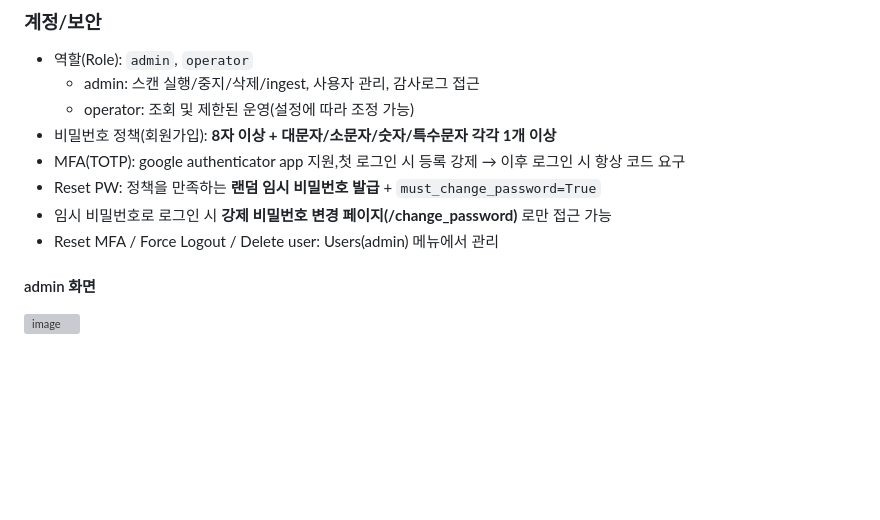
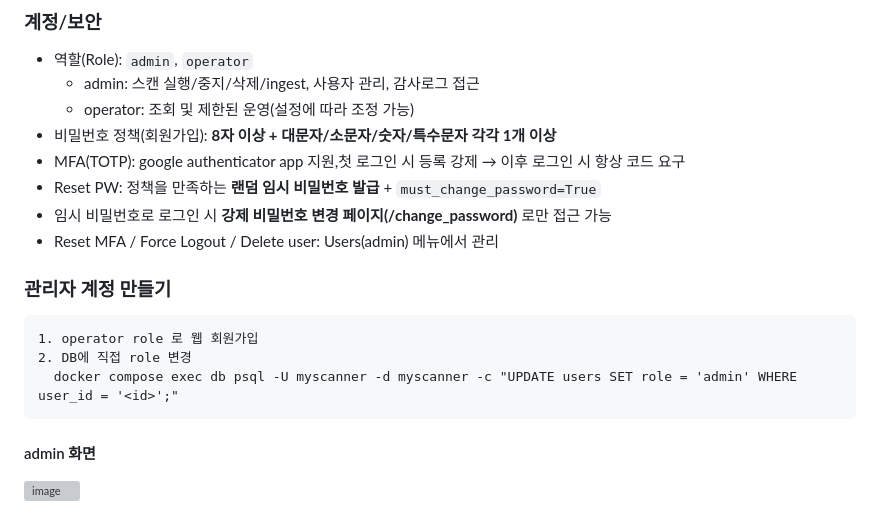
Before and after one commit to Andrewahn2134/MyScanner, a Markdown page: README.md, the part around the change. Rendered like a GitHub page; blank space fills up the shorter version; grey boxes are pictures that could not be loaded.

Commit message:
Add admin account creation instructions to README
Added instructions for creating an admin account.

````diff
--- a/README.md
+++ b/README.md
@@ -74,6 +74,14 @@ MyScanner는 **Nmap 스캔 결과(XML)** 를 인벤토리에 반영하고, 포
 - Reset PW: 정책을 만족하는 **랜덤 임시 비밀번호 발급** + `must_change_password=True`
 - 임시 비밀번호로 로그인 시 **강제 비밀번호 변경 페이지(/change_password)** 로만 접근 가능
 - Reset MFA / Force Logout / Delete user: Users(admin) 메뉴에서 관리
+
+### 관리자 계정 만들기
+```
+1. operator role 로 웹 회원가입
+2. DB에 직접 role 변경
+  docker compose exec db psql -U myscanner -d myscanner -c "UPDATE users SET role = 'admin' WHERE user_id = '<id>';"
+```
+
 
 #### admin 화면
 <img width="1418" height="713" alt="image" src="https://github.com/user-attachments/assets/23055a48-98ec-4304-9d2b-02ecc90df15c" />
````
